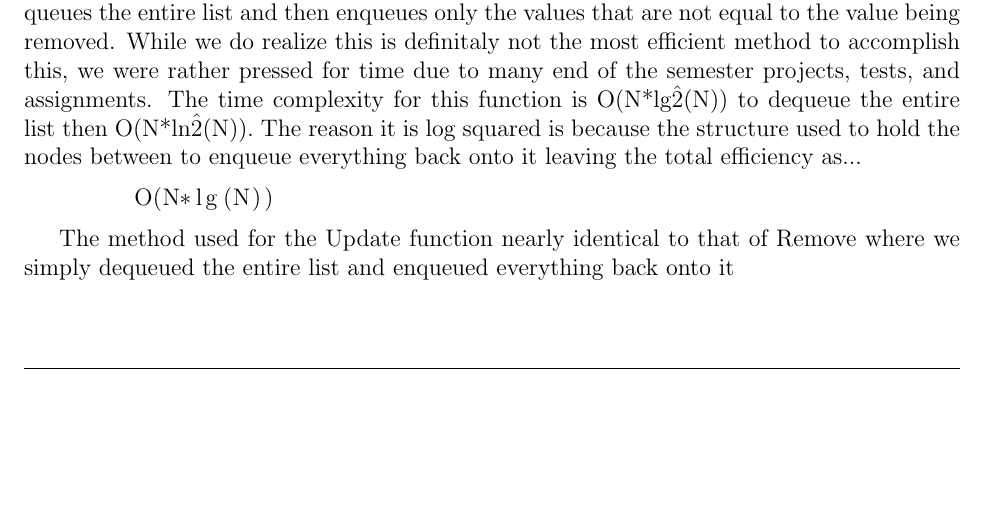
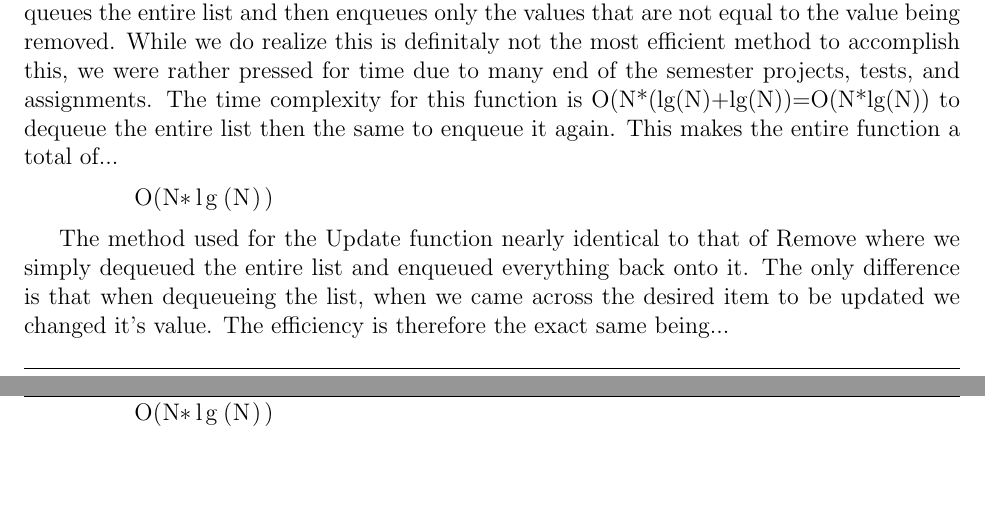
Before and after one commit to reticenti/CS-302-Project-1, a LaTeX problem sheet (assignment5/documentation.tex): part of page 19 of 19 before the commit and two parts of pages 19 and 20 of 20 after it, the two joined at a grey line, cut so that both start at the same text, the shorter picture padded with empty space. Compiled offline with pdfLaTeX.

Commit message:
joshs part should be done let me know if theres any more

```diff
--- a/assignment5/documentation.tex
+++ b/assignment5/documentation.tex
@@ -1155,15 +1155,19 @@ the report for the assignment and wrote the documentation for the functions that
 The way the Remove function was implemented for the U\_PQType is that it actually dequeues the entire list and then
 enqueues only the values that are not equal to the value being removed.  While we do realize this is definitaly not the
 most efficient method to accomplish this, we were rather pressed for time due to many end of the semester projects,
-tests, and assignments.  The time complexity for this function is O(N*lg\^2(N)) to dequeue the entire list then
-O(N*ln\^2(N)). The reason it is log squared is because the structure used to hold the nodes between
-to enqueue everything back onto it leaving the total efficiency as...
+tests, and assignments.  The time complexity for this function is O(N*(lg(N)+lg(N))=O(N*lg(N)) to dequeue the entire
+list then the same to enqueue it again. This makes the entire function a total of...
 
 \begin{lstlisting}
 	O(N*lg(N))
 \end{lstlisting}
 
 The method used for the Update function nearly identical to that of Remove where we simply dequeued the entire list and
-enqueued everything back onto it
+enqueued everything back onto it.  The only difference is that when dequeueing the list, when we came across the desired
+item to be updated we changed it's value.  The efficiency is therefore the exact same being...
+
+\begin{lstlisting}
+	O(N*lg(N))
+\end{lstlisting}
 
 \end{document}
```
